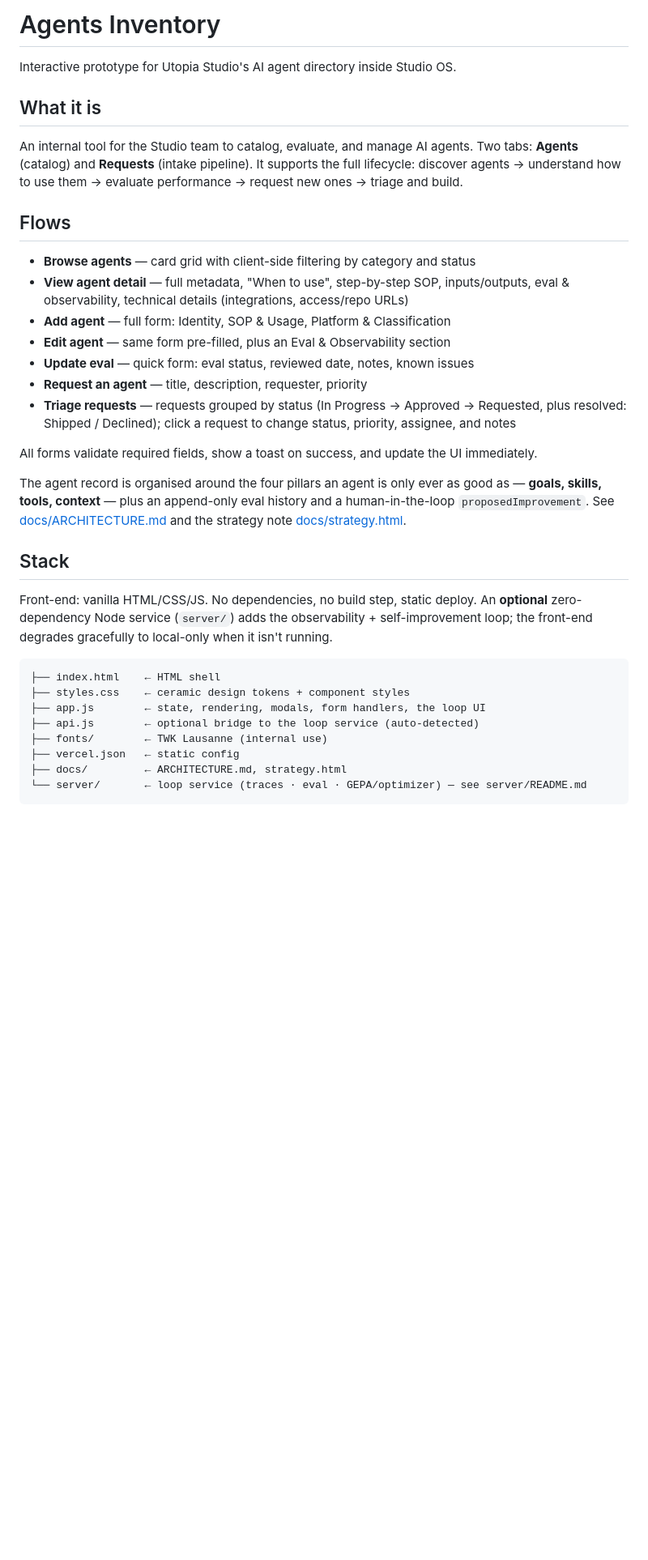
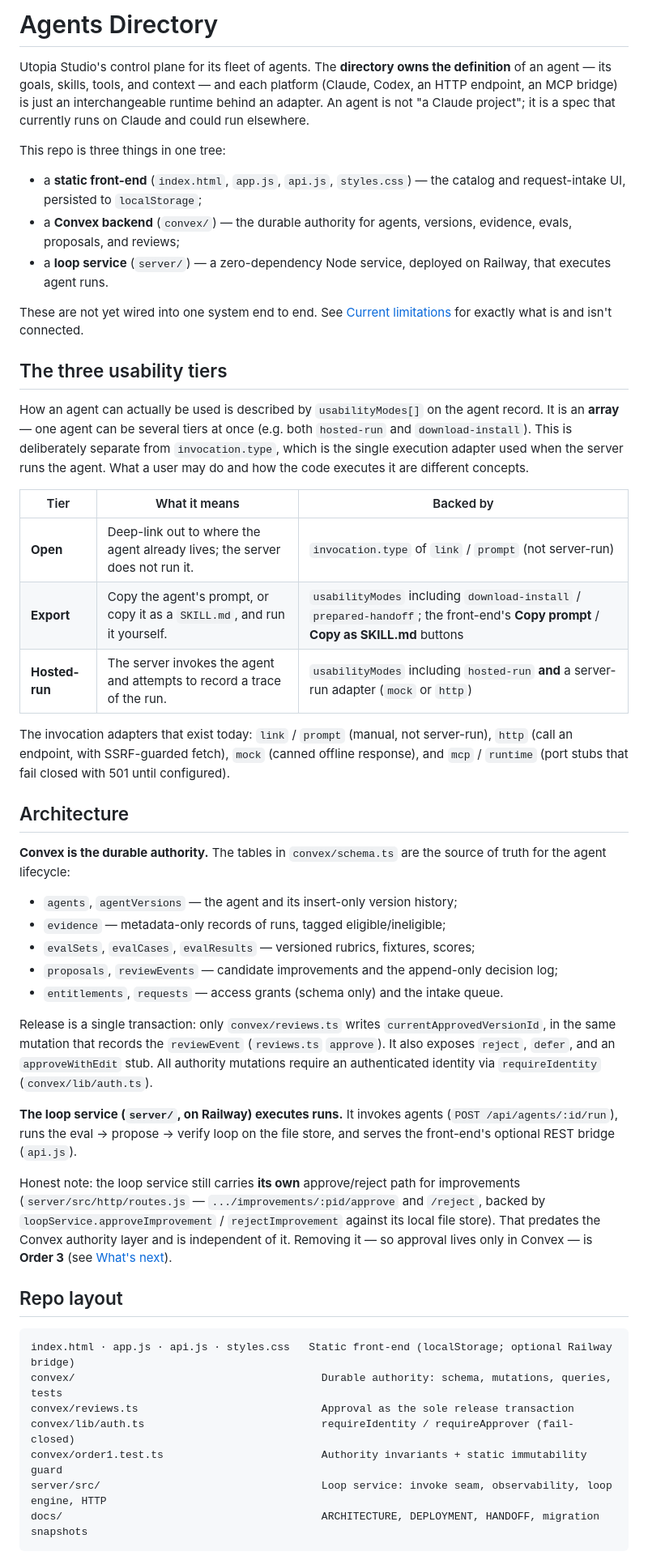
Before and after one commit to The-Utopia-Studio/Agents-Directory, a Markdown page: README.md, the part around one of its changes. Shown at 81% size. GitHub-like rendering; blank space fills up the shorter version.

````diff
--- a/README.md
+++ b/README.md
@@ -1,43 +1,82 @@
-# Agents Inventory
+# Agents Directory
 
-Interactive prototype for Utopia Studio's AI agent directory inside Studio OS.
+Utopia Studio's control plane for its fleet of agents. The **directory owns the
+definition** of an agent — its goals, skills, tools, and context — and each
+platform (Claude, Codex, an HTTP endpoint, an MCP bridge) is just an
+interchangeable runtime behind an adapter. An agent is not "a Claude project";
+it is a spec that currently runs on Claude and could run elsewhere.
 
-## What it is
+This repo is three things in one tree:
 
-An internal tool for the Studio team to catalog, evaluate, and manage AI agents. Two tabs: **Agents** (catalog) and **Requests** (intake pipeline). It supports the full lifecycle: discover agents → understand how to use them → evaluate performance → request new ones → triage and build.
+- a **static front-end** (`index.html`, `app.js`, `api.js`, `styles.css`) — the
+  catalog and request-intake UI, persisted to `localStorage`;
+- a **Convex backend** (`convex/`) — the durable authority for agents,
+  versions, evidence, evals, proposals, and reviews;
+- a **loop service** (`server/`) — a zero-dependency Node service, deployed on
+  Railway, that executes agent runs.
 
-## Flows
+These are not yet wired into one system end to end. See
+[Current limitations](#current-limitations) for exactly what is and isn't
+connected.
 
-- **Browse agents** — card grid with client-side filtering by category and status
-- **View agent detail** — full metadata, "When to use", step-by-step SOP, inputs/outputs, eval & observability, technical details (integrations, access/repo URLs)
-- **Add agent** — full form: Identity, SOP & Usage, Platform & Classification
-- **Edit agent** — same form pre-filled, plus an Eval & Observability section
-- **Update eval** — quick form: eval status, reviewed date, notes, known issues
-- **Request an agent** — title, description, requester, priority
-- **Triage requests** — requests grouped by status (In Progress → Approved → Requested, plus resolved: Shipped / Declined); click a request to change status, priority, assignee, and notes
+## The three usability tiers
 
-All forms validate required fields, show a toast on success, and update the UI immediately.
+How an agent can actually be used is described by `usabilityModes[]` on the
+agent record. It is an **array** — one agent can be several tiers at once (e.g.
+both `hosted-run` and `download-install`). This is deliberately separate from
+`invocation.type`, which is the single execution adapter used when the server
+runs the agent. What a user may do and how the code executes it are different
+concepts.
 
-The agent record is organised around the four pillars an agent is only ever as
-good as — **goals, skills, tools, context** — plus an append-only eval history
-and a human-in-the-loop `proposedImprovement`. See [docs/ARCHITECTURE.md](docs/ARCHITECTURE.md)
-and the strategy note [docs/strategy.html](docs/strategy.html).
+| Tier | What it means | Backed by |
+|------|---------------|-----------|
+| **Open** | Deep-link out to where the agent already lives; the server does not run it. | `invocation.type` of `link` / `prompt` (not server-run) |
+| **Export** | Copy the agent's prompt, or copy it as a `SKILL.md`, and run it yourself. | `usabilityModes` including `download-install` / `prepared-handoff`; the front-end's **Copy prompt** / **Copy as SKILL.md** buttons |
+| **Hosted-run** | The server invokes the agent and attempts to record a trace of the run. | `usabilityModes` including `hosted-run` **and** a server-run adapter (`mock` or `http`) |
 
-## Stack
+The invocation adapters that exist today: `link` / `prompt` (manual, not
+server-run), `http` (call an endpoint, with SSRF-guarded fetch), `mock` (canned
+offline response), and `mcp` / `runtime` (port stubs that fail closed with 501
+until configured).
 
-Front-end: vanilla HTML/CSS/JS. No dependencies, no build step, static deploy.
-An **optional** zero-dependency Node service (`server/`) adds the observability +
-self-improvement loop; the front-end degrades gracefully to local-only when it
-isn't running.
+## Architecture
+
+**Convex is the durable authority.** The tables in `convex/schema.ts` are the
+source of truth for the agent lifecycle:
+
+- `agents`, `agentVersions` — the agent and its insert-only version history;
+- `evidence` — metadata-only records of runs, tagged eligible/ineligible;
+- `evalSets`, `evalCases`, `evalResults` — versioned rubrics, fixtures, scores;
+- `proposals`, `reviewEvents` — candidate improvements and the append-only
+  decision log;
+- `entitlements`, `requests` — access grants (schema only) and the intake queue.
+
+Release is a single transaction: only `convex/reviews.ts` writes
+`currentApprovedVersionId`, in the same mutation that records the `reviewEvent`
+(`reviews.ts` `approve`). It also exposes `reject`, `defer`, and an
+`approveWithEdit` stub. All authority mutations require an authenticated
+identity via `requireIdentity` (`convex/lib/auth.ts`).
+
+**The loop service (`server/`, on Railway) executes runs.** It invokes agents
+(`POST /api/agents/:id/run`), runs the eval → propose → verify loop on the file
+store, and serves the front-end's optional REST bridge (`api.js`).
+
+Honest note: the loop service still carries **its own** approve/reject path for
+improvements (`server/src/http/routes.js` — `.../improvements/:pid/approve` and
+`/reject`, backed by `loopService.approveImprovement` / `rejectImprovement`
+against its local file store). That predates the Convex authority layer and is
+independent of it. Removing it — so approval lives only in Convex — is **Order
+3** (see [What's next](#specs-and-whats-next)).
+
+## Repo layout
 
 ```
-├── index.html    ← HTML shell
-├── styles.css    ← ceramic design tokens + component styles
-├── app.js        ← state, rendering, modals, form handlers, the loop UI
-├── api.js        ← optional bridge to the loop service (auto-detected)
-├── fonts/        ← TWK Lausanne (internal use)
-├── vercel.json   ← static config
-├── docs/         ← ARCHITECTURE.md, strategy.html
-└── server/       ← loop service (traces · eval · GEPA/optimizer) — see server/README.md
+index.html · app.js · api.js · styles.css   Static front-end (localStorage; optional Railway bridge)
+convex/                                       Durable authority: schema, mutations, queries, tests
+convex/reviews.ts                             Approval as the sole release transaction
+convex/lib/auth.ts                            requireIdentity / requireApprover (fail-closed)
+convex/order1.test.ts                         Authority invariants + static immutability guard
+server/src/                                   Loop service: invoke seam, observability, loop engine, HTTP
+docs/                                         ARCHITECTURE, DEPLOYMENT, HANDOFF, migration snapshots
 ```
 
````
Also changed, not shown: other parts of README.md (+65 -21 lines).
